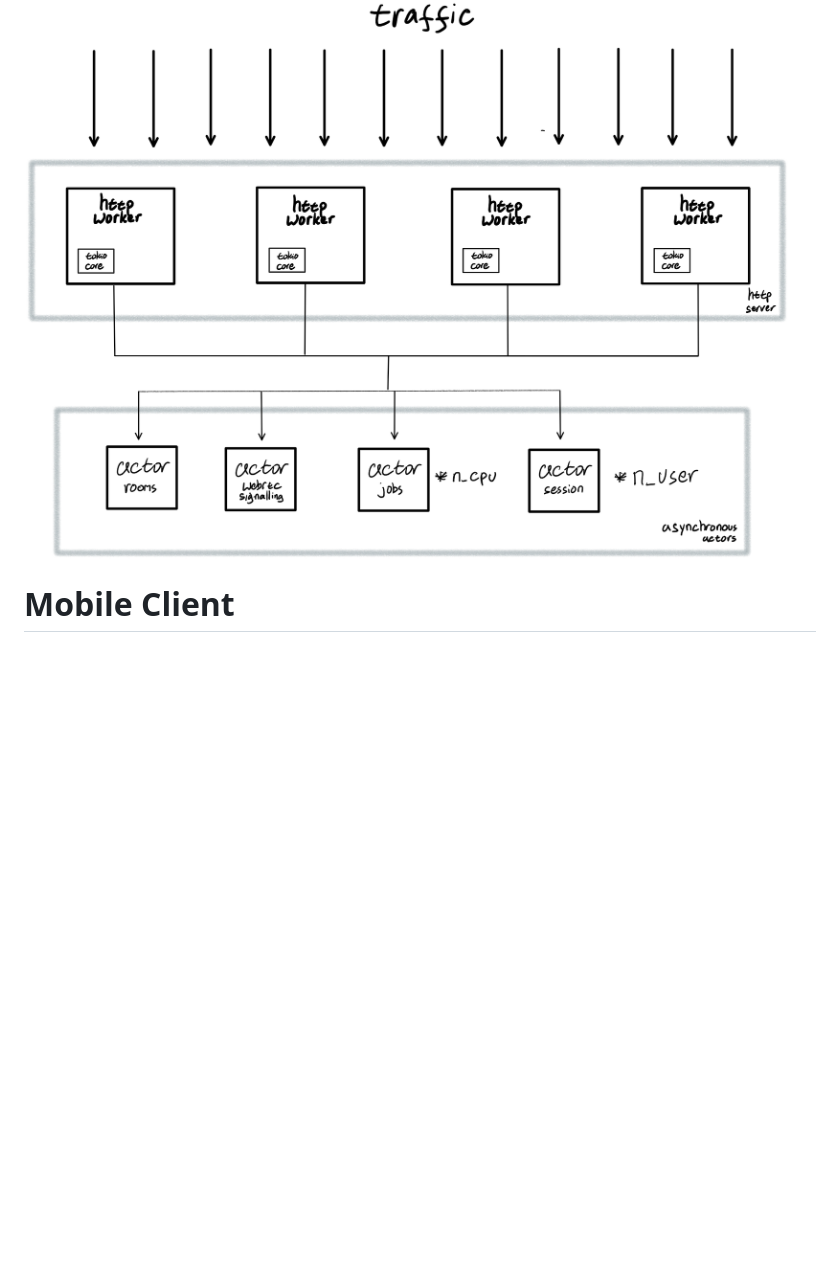
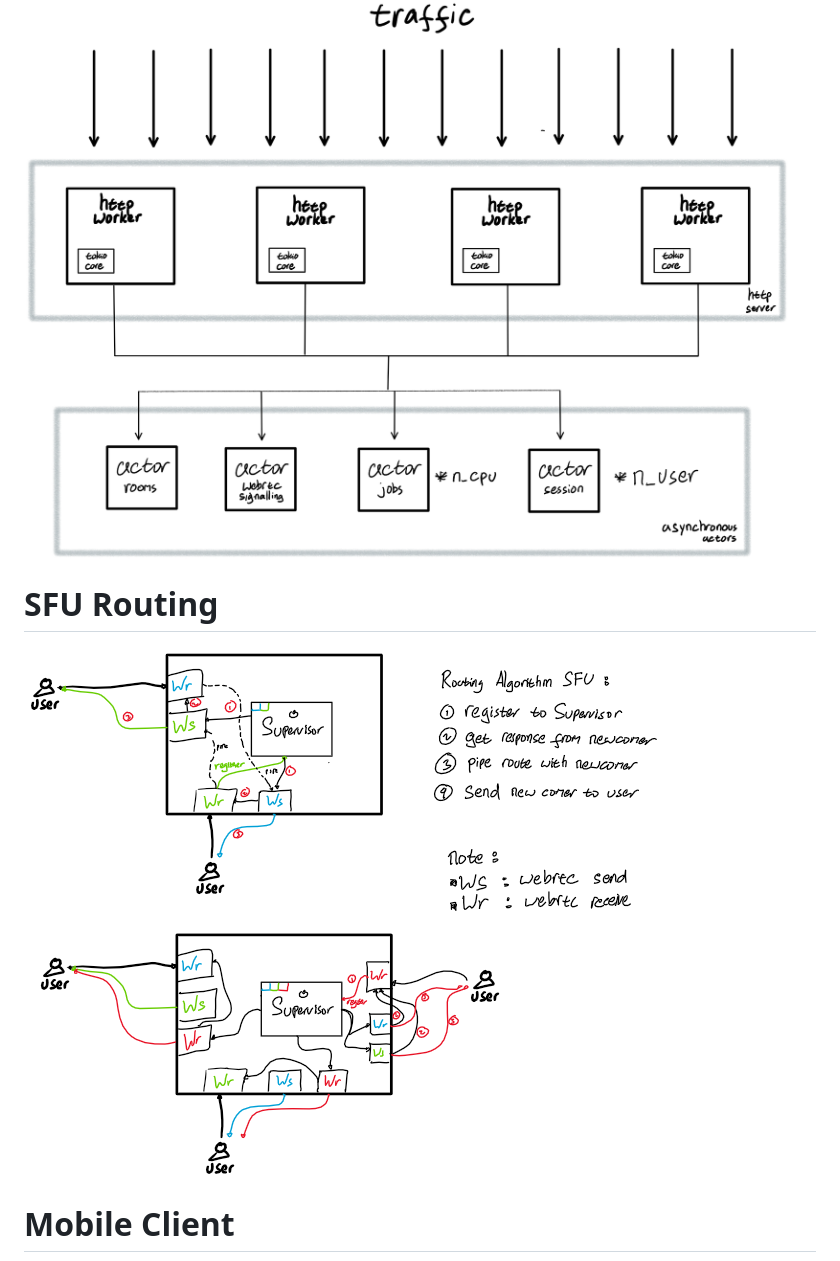
Before and after one commit to cQuran/wigglypuff, a Markdown page: README.md, the part around the change. Rendered like a GitHub page; pictures changed too: assets/routing-algorithm.png (added); blank space fills up the shorter version.

Commit message:
[UPDATE] README routing algorithm

```diff
--- a/README.md
+++ b/README.md
@@ -13,6 +13,9 @@ $ cargo run
 
 # Concurrency Design
 ![arch](assets/actor-design.png)
+
+# SFU Routing
+![arch](assets/routing-algorithm.png)
 
 # Mobile Client
 ![arch](assets/mobile.png)
```
